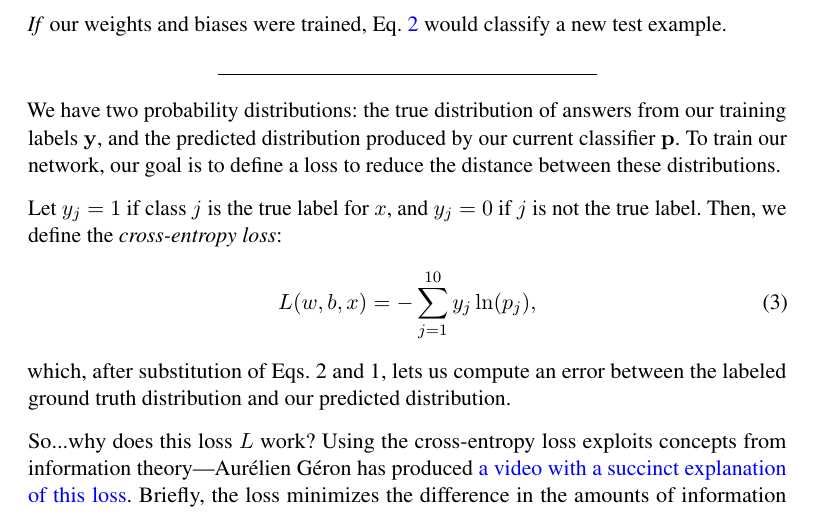
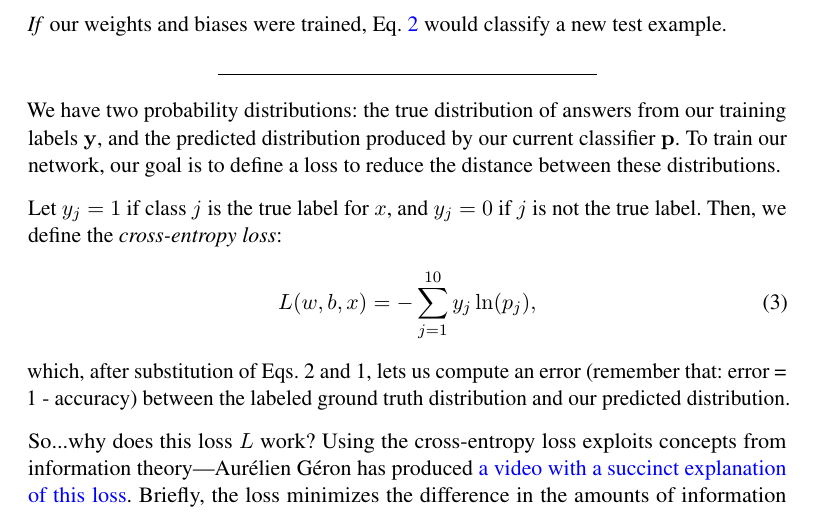
Before and after one commit to BrownCSCI1430/Homework5_CNNs_Template, a LaTeX problem sheet (questions/Homework5_QuestionsTemplate.tex): part of page 8 of 12, cut so that both start at the same text. Compiled offline with pdfLaTeX.

Commit message:
clarified error is one minus accuracy

```diff
--- a/questions/Homework5_QuestionsTemplate.tex
+++ b/questions/Homework5_QuestionsTemplate.tex
@@ -291,7 +291,7 @@ Let $y_j=1$ if class $j$ is the true label for $x$, and $y_j = 0$ if $j$ is not
 \begin{equation}
     L(w,b,x) = - \sum_{j=1}^{10}y_j\ln(p_j),
 \end{equation}
-which, after substitution of Eqs. 2 and 1, lets us compute an error between the labeled ground truth distribution and our predicted distribution.
+which, after substitution of Eqs. 2 and 1, lets us compute an error (remember that: error = 1 - accuracy) between the labeled ground truth distribution and our predicted distribution.
 
 So...why does this loss $L$ work? Using the cross-entropy loss exploits concepts from information theory---Aur\'{e}lien G\'{e}ron has produced \href{https://www.youtube.com/watch?v=ErfnhcEV1O8}{a video with a succinct explanation of this loss}. Briefly, the loss minimizes the difference in the amounts of information needed to represent the two distributions. Other losses are also applicable, with their own interpretations, but these details are beyond the scope of this course.
 
```
